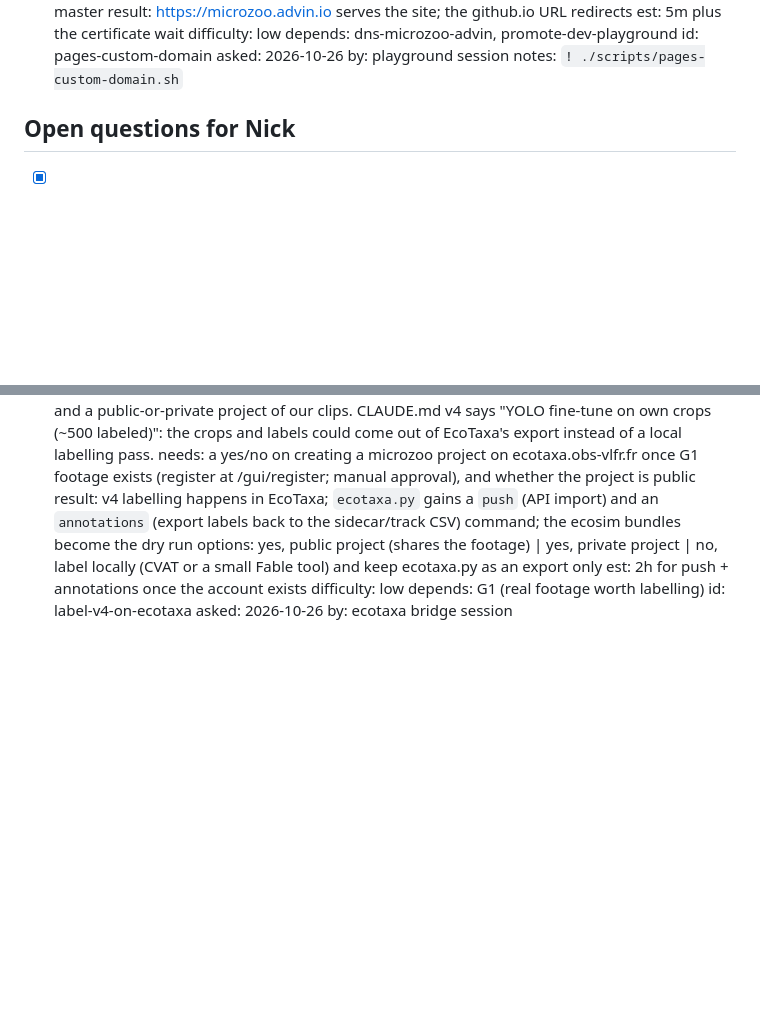
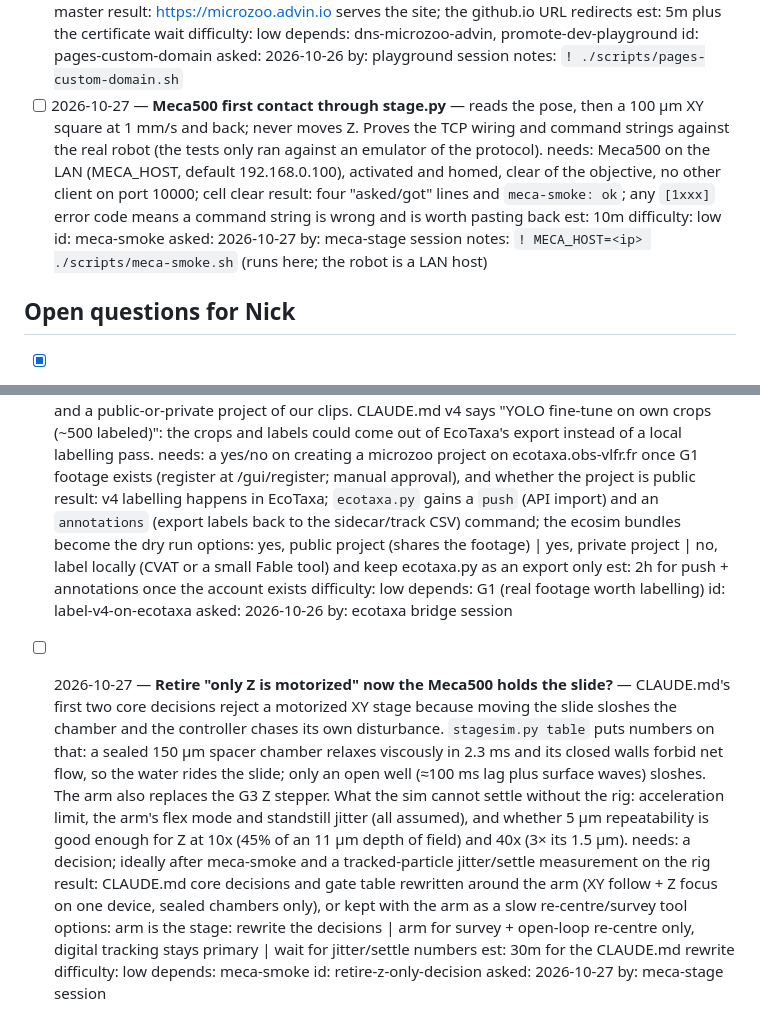
Before and after one commit to JimothyJohn/microzoo, a Markdown page: TODO.md, 2 parts joined by grey strips. Rendered like a GitHub page; blank space fills up the shorter version.

Commit message:
TODO: Meca500 smoke hand-off, and whether the arm retires the Z-only decision
Co-Authored-By: Claude Opus 5.5 <noreply@anthropic.com>

```diff
--- a/TODO.md
+++ b/TODO.md
@@ -30,6 +30,15 @@
   asked: 2026-10-26
   by: playground session
   notes: `! ./scripts/pages-custom-domain.sh`
+- [ ] 2026-10-27 — **Meca500 first contact through stage.py** — reads the pose, then a 100 µm XY square at 1 mm/s and back; never moves Z. Proves the TCP wiring and command strings against the real robot (the tests only ran against an emulator of the protocol).
+  needs: Meca500 on the LAN (MECA_HOST, default 192.168.0.100), activated and homed, clear of the objective, no other client on port 10000; cell clear
+  result: four "asked/got" lines and `meca-smoke: ok`; any `[1xxx]` error code means a command string is wrong and is worth pasting back
+  est: 10m
+  difficulty: low
+  id: meca-smoke
+  asked: 2026-10-27
+  by: meca-stage session
+  notes: `! MECA_HOST=<ip> ./scripts/meca-smoke.sh` (runs here; the robot is a LAN host)
 
 ## Open questions for Nick
 
@@ -100,3 +109,13 @@
   id: label-v4-on-ecotaxa
   asked: 2026-10-26
   by: ecotaxa bridge session
+- [ ] 2026-10-27 — **Retire "only Z is motorized" now the Meca500 holds the slide?** — CLAUDE.md's first two core decisions reject a motorized XY stage because moving the slide sloshes the chamber and the controller chases its own disturbance. `stagesim.py table` puts numbers on that: a sealed 150 µm spacer chamber relaxes viscously in 2.3 ms and its closed walls forbid net flow, so the water rides the slide; only an open well (≈100 ms lag plus surface waves) sloshes. The arm also replaces the G3 Z stepper. What the sim cannot settle without the rig: acceleration limit, the arm's flex mode and standstill jitter (all assumed), and whether 5 µm repeatability is good enough for Z at 10x (45% of an 11 µm depth of field) and 40x (3× its 1.5 µm).
+  needs: a decision; ideally after meca-smoke and a tracked-particle jitter/settle measurement on the rig
+  result: CLAUDE.md core decisions and gate table rewritten around the arm (XY follow + Z focus on one device, sealed chambers only), or kept with the arm as a slow re-centre/survey tool
+  options: arm is the stage: rewrite the decisions | arm for survey + open-loop re-centre only, digital tracking stays primary | wait for jitter/settle numbers
+  est: 30m for the CLAUDE.md rewrite
+  difficulty: low
+  depends: meca-smoke
+  id: retire-z-only-decision
+  asked: 2026-10-27
+  by: meca-stage session
```
